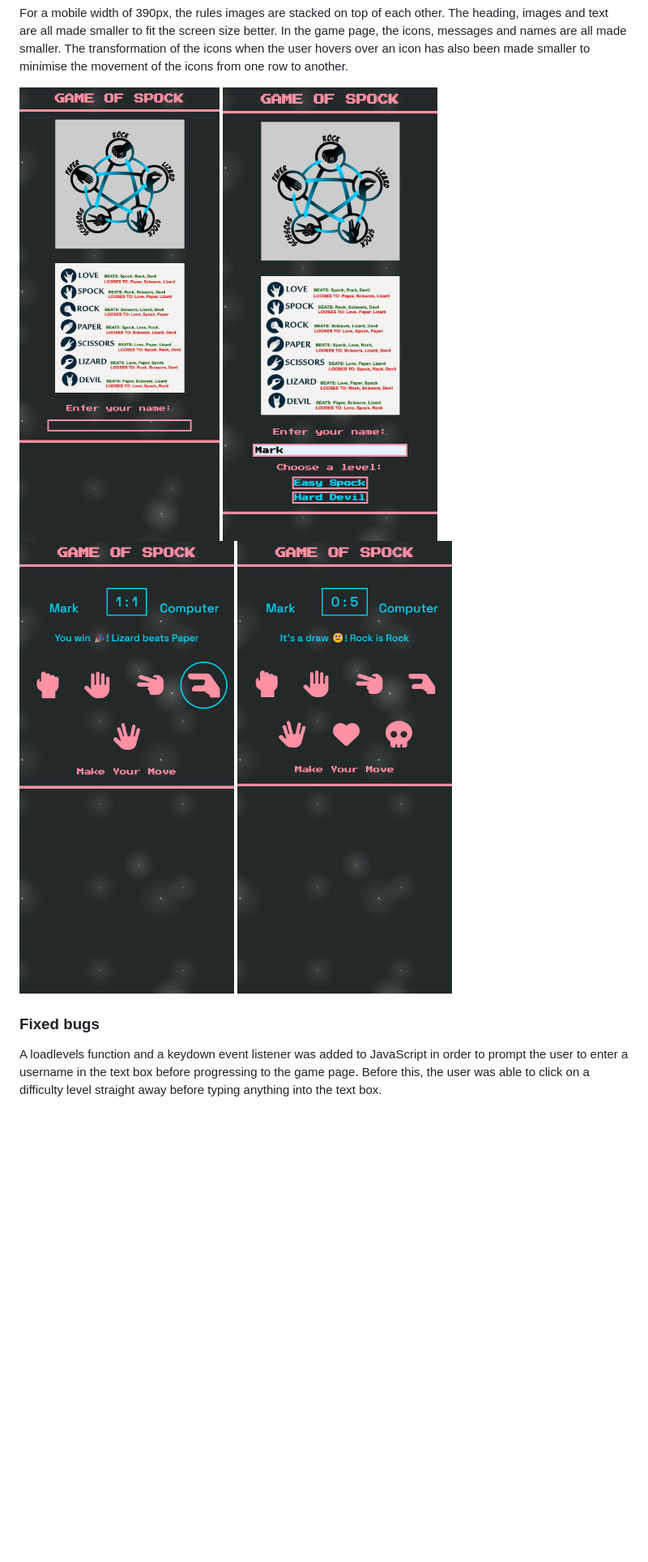
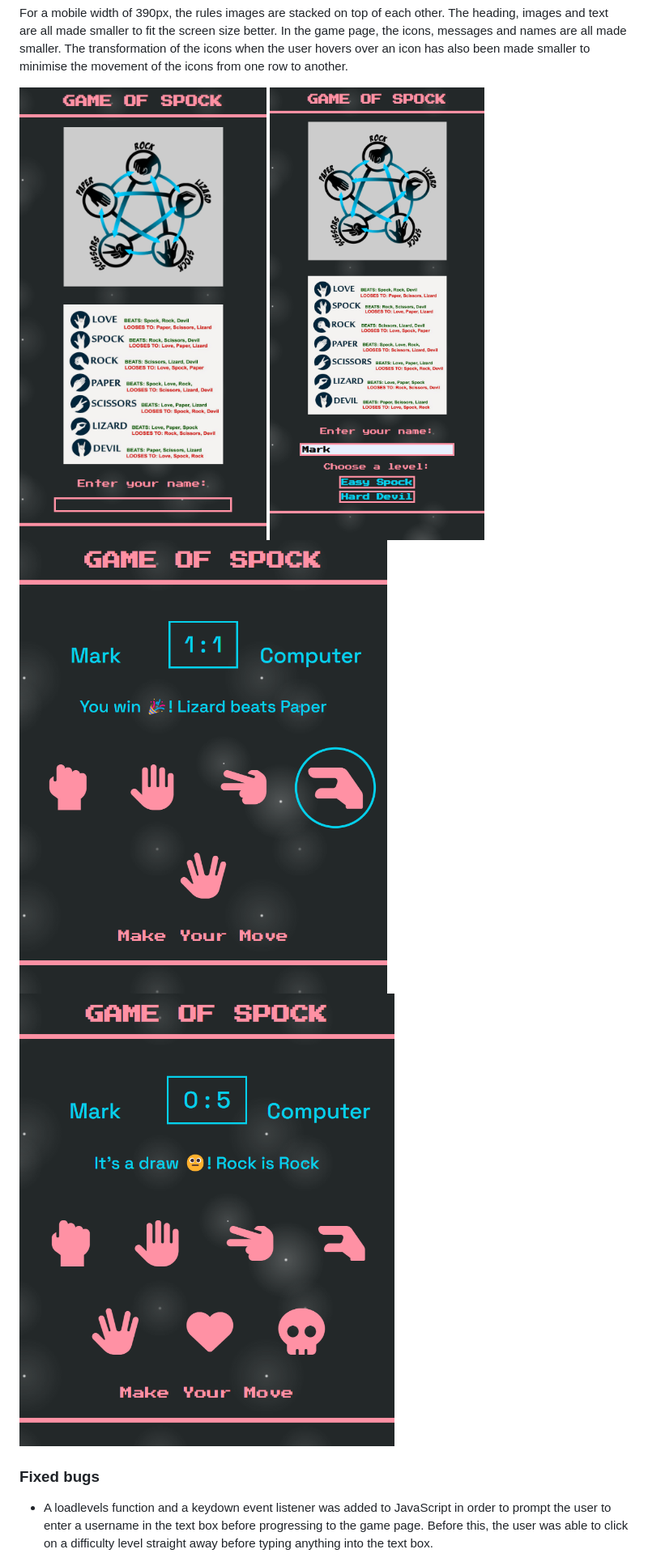
Before and after one commit to mark3lau/Spock_Game, a Markdown page: README.md, the part around the change printed below. Shown: that part at 81% size. Drawn GitHub-style; pictures changed too: docs/screenshots/mobile_game-page-easy.png, docs/screenshots/mobile_game-page-hard.png, docs/screenshots/mobile_landing-page.png; blank space fills up the shorter version.

Commit message:
Finish readme and tidy docstrings

```diff
--- a/README.md
+++ b/README.md
@@ -158,5 +153,5 @@ The site has been deployed on Github pages.
    ![hard-game-page-390px](docs/screenshots/mobile_game-page-hard.png "Hard game page 390px")
 
    ### **Fixed bugs**
-   A loadlevels function and a keydown event listener was added to JavaScript in order to prompt the user to enter a username in the text box before progressing to the game page. Before this, the user was able to click on a difficulty level straight away before typing anything into the text box.
+   * A loadlevels function and a keydown event listener was added to JavaScript in order to prompt the user to enter a username in the text box before progressing to the game page. Before this, the user was able to click on a difficulty level straight away before typing anything into the text box.
 
```
Also changed, not shown: other parts of README.md (+25 -30 lines), docs/wireframes/wireframes_game-page.png (added), docs/wireframes/wireframes_landing-page.png (added), docs/wireframes/wireframes_mobile.png (added), 2 other files.
